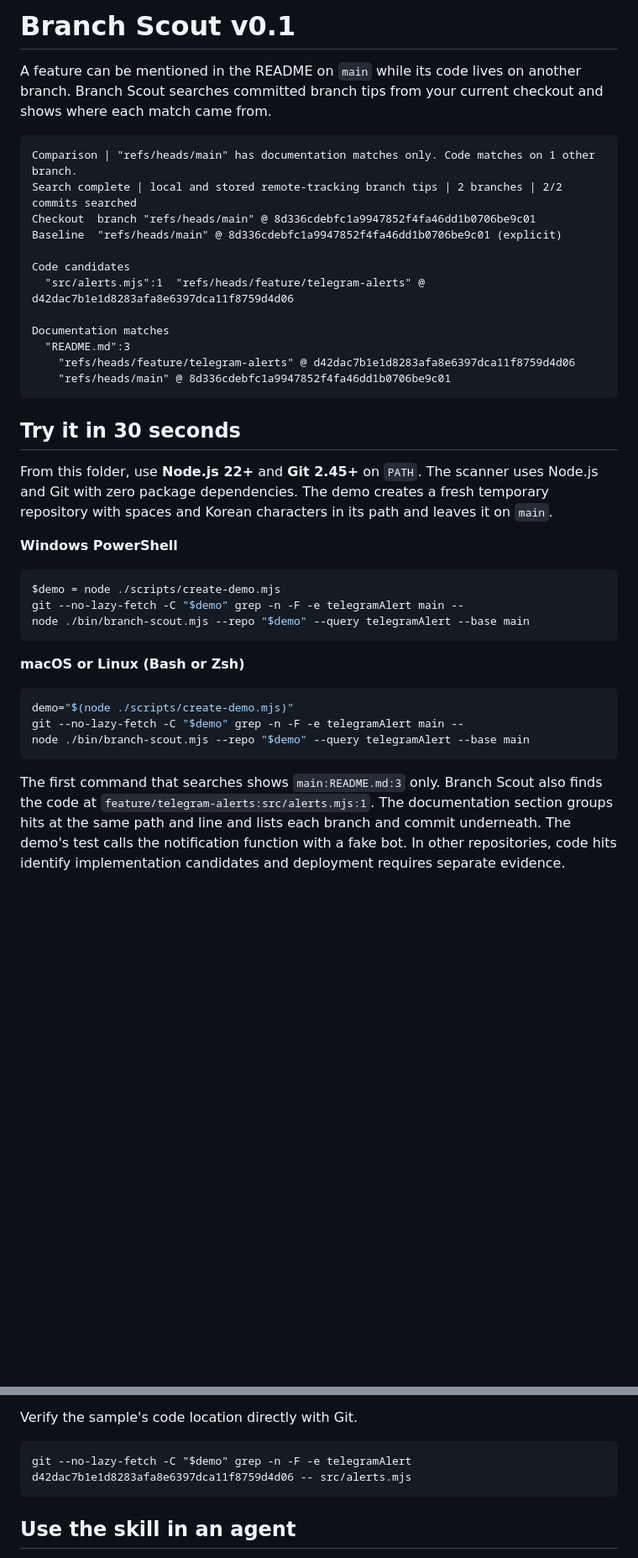
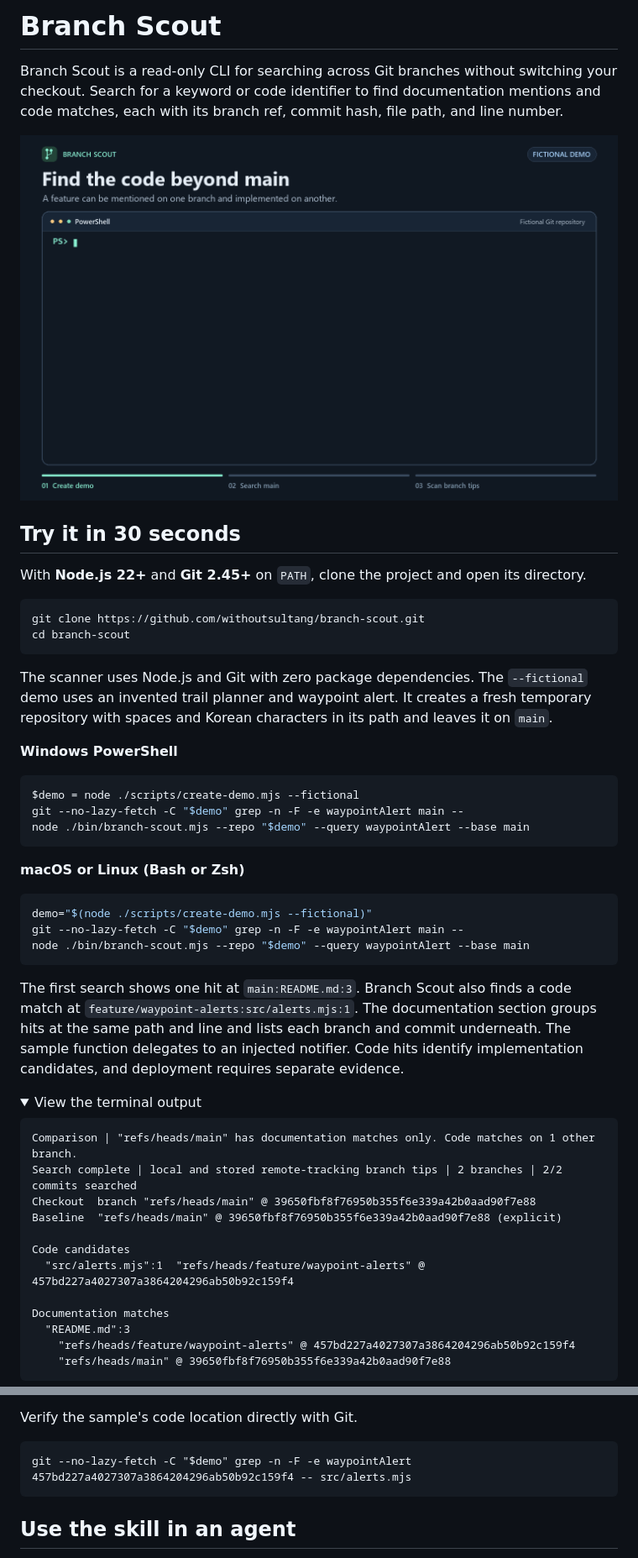
Before and after one commit to withoutsultang/branch-scout, a Markdown page: README.md, 2 parts joined by grey strips. Shown at 84% size. GitHub-like rendering; pictures changed too: branch-scout-demo.gif (added); folded sections open; blank space fills up the shorter version.

Commit message:
Prepare v0.1.1 Publish the fictional demo and improve the README (#4)

````diff
--- a/README.md
+++ b/README.md
@@ -1,40 +1,53 @@
-# Branch Scout v0.1
+# Branch Scout
 
-A feature can be mentioned in the README on `main` while its code lives on another branch. Branch Scout searches committed branch tips from your current checkout and shows where each match came from.
+Branch Scout is a read-only CLI for searching across Git branches without switching your checkout. Search for a keyword or code identifier to find documentation mentions and code matches, each with its branch ref, commit hash, file path, and line number.
 
-```text
-Comparison | "refs/heads/main" has documentation matches only. Code matches on 1 other branch.
-Search complete | local and stored remote-tracking branch tips | 2 branches | 2/2 commits searched
-Checkout  branch "refs/heads/main" @ 8d336cdebfc1a9947852f4fa46dd1b0706be9c01
-Baseline  "refs/heads/main" @ 8d336cdebfc1a9947852f4fa46dd1b0706be9c01 (explicit)
-
-Code candidates
-  "src/alerts.mjs":1  "refs/heads/feature/telegram-alerts" @ d42dac7b1e1d8283afa8e6397dca11f8759d4d06
-
-Documentation matches
-  "README.md":3
-    "refs/heads/feature/telegram-alerts" @ d42dac7b1e1d8283afa8e6397dca11f8759d4d06
-    "refs/heads/main" @ 8d336cdebfc1a9947852f4fa46dd1b0706be9c01
-```
+![Branch Scout demo using a fictional trail planner. The main branch mentions waypointAlert in README.md and the feature branch adds a code match at src/alerts.mjs line 1.](branch-scout-demo.gif)
 
 ## Try it in 30 seconds
 
-From this folder, use **Node.js 22+** and **Git 2.45+** on `PATH`. The scanner uses Node.js and Git with zero package dependencies. The demo creates a fresh temporary repository with spaces and Korean characters in its path and leaves it on `main`.
+With **Node.js 22+** and **Git 2.45+** on `PATH`, clone the project and open its directory.
+
+```text
+git clone https://github.com/withoutsultang/branch-scout.git
+cd branch-scout
+```
+
+The scanner uses Node.js and Git with zero package dependencies. The `--fictional` demo uses an invented trail planner and waypoint alert. It creates a fresh temporary repository with spaces and Korean characters in its path and leaves it on `main`.
 
 **Windows PowerShell**
 
 ```powershell
-$demo = node ./scripts/create-demo.mjs
-git --no-lazy-fetch -C "$demo" grep -n -F -e telegramAlert main --
-node ./bin/branch-scout.mjs --repo "$demo" --query telegramAlert --base main
+$demo = node ./scripts/create-demo.mjs --fictional
+git --no-lazy-fetch -C "$demo" grep -n -F -e waypointAlert main --
+node ./bin/branch-scout.mjs --repo "$demo" --query waypointAlert --base main
 ```
 
 **macOS or Linux (Bash or Zsh)**
 
 ```bash
-demo="$(node ./scripts/create-demo.mjs)"
-git --no-lazy-fetch -C "$demo" grep -n -F -e telegramAlert main --
-node ./bin/branch-scout.mjs --repo "$demo" --query telegramAlert --base main
+demo="$(node ./scripts/create-demo.mjs --fictional)"
+git --no-lazy-fetch -C "$demo" grep -n -F -e waypointAlert main --
+node ./bin/branch-scout.mjs --repo "$demo" --query waypointAlert --base main
 ```
 
-The first command that searches shows `main:README.md:3` only. Branch Scout also finds the code at `feature/telegram-alerts:src/alerts.mjs:1`. The documentation section groups hits at the same path and line and lists each branch and commit underneath. The demo's test calls the notification function with a fake bot. In other repositories, code hits identify implementation candidates and deployment requires separate evidence.
+The first search shows one hit at `main:README.md:3`. Branch Scout also finds a code match at `feature/waypoint-alerts:src/alerts.mjs:1`. The documentation section groups hits at the same path and line and lists each branch and commit underneath. The sample function delegates to an injected notifier. Code hits identify implementation candidates, and deployment requires separate evidence.
+
+<details>
+<summary>View the terminal output</summary>
+
+```text
+Comparison | "refs/heads/main" has documentation matches only. Code matches on 1 other branch.
+Search complete | local and stored remote-tracking branch tips | 2 branches | 2/2 commits searched
+Checkout  branch "refs/heads/main" @ 39650fbf8f76950b355f6e339a42b0aad90f7e88
+Baseline  "refs/heads/main" @ 39650fbf8f76950b355f6e339a42b0aad90f7e88 (explicit)
+
+Code candidates
+  "src/alerts.mjs":1  "refs/heads/feature/waypoint-alerts" @ 457bd227a4027307a3864204296ab50b92c159f4
+
+Documentation matches
+  "README.md":3
+    "refs/heads/feature/waypoint-alerts" @ 457bd227a4027307a3864204296ab50b92c159f4
+    "refs/heads/main" @ 39650fbf8f76950b355f6e339a42b0aad90f7e88
+```
+
@@ -42,7 +56,7 @@ The first command that searches shows `main:README.md:3` only. Branch Scout also
 Verify the sample's code location directly with Git.
 
 ```text
-git --no-lazy-fetch -C "$demo" grep -n -F -e telegramAlert d42dac7b1e1d8283afa8e6397dca11f8759d4d06 -- src/alerts.mjs
+git --no-lazy-fetch -C "$demo" grep -n -F -e waypointAlert 457bd227a4027307a3864204296ab50b92c159f4 -- src/alerts.mjs
 ```
 
 ## Use the skill in an agent
````
Also changed, not shown: other parts of README.md (+13 -8 lines), VALIDATION.md (+1 -1 lines), 1 other file.
